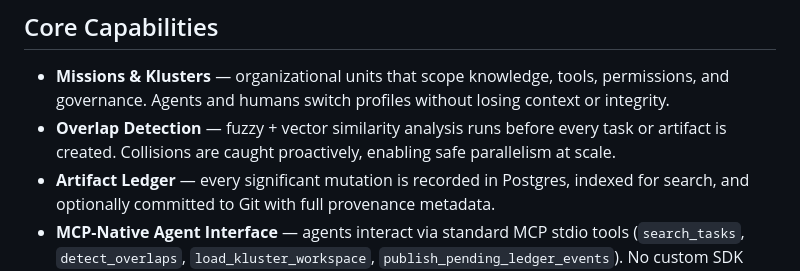
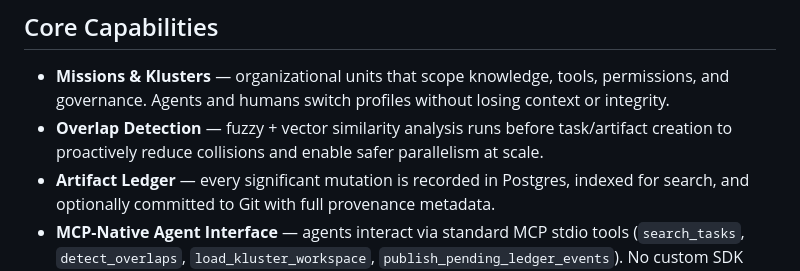
Before and after one commit to missioncontrol-ai/missioncontrol, a Markdown page: README.md, the part around the change. Rendered like a GitHub page.

Commit message:
docs: soften overlap claim and add post-cutover risk follow-ups

```diff
--- a/README.md
+++ b/README.md
@@ -22,7 +22,7 @@ MissionControl solves the coordination problem. It is a control plane for AI age
 ## Core Capabilities
 
 - **Missions & Klusters** — organizational units that scope knowledge, tools, permissions, and governance. Agents and humans switch profiles without losing context or integrity.
-- **Overlap Detection** — fuzzy + vector similarity analysis runs before every task or artifact is created. Collisions are caught proactively, enabling safe parallelism at scale.
+- **Overlap Detection** — fuzzy + vector similarity analysis runs before task/artifact creation to proactively reduce collisions and enable safer parallelism at scale.
 - **Artifact Ledger** — every significant mutation is recorded in Postgres, indexed for search, and optionally committed to Git with full provenance metadata.
 - **MCP-Native Agent Interface** — agents interact via standard MCP stdio tools (`search_tasks`, `detect_overlaps`, `load_kluster_workspace`, `publish_pending_ledger_events`). No custom SDK required.
 - **Governance & Approvals** — versioned policy lifecycle (draft → active → rollback), role-based access (Admin / Contributor / Viewer), HMAC-signed approval tokens on sensitive mutations.
```
Also changed, not shown: .dev/TODO.md (added, +369 -0 lines), docs/MC-RUST.md (+5 -0 lines).
